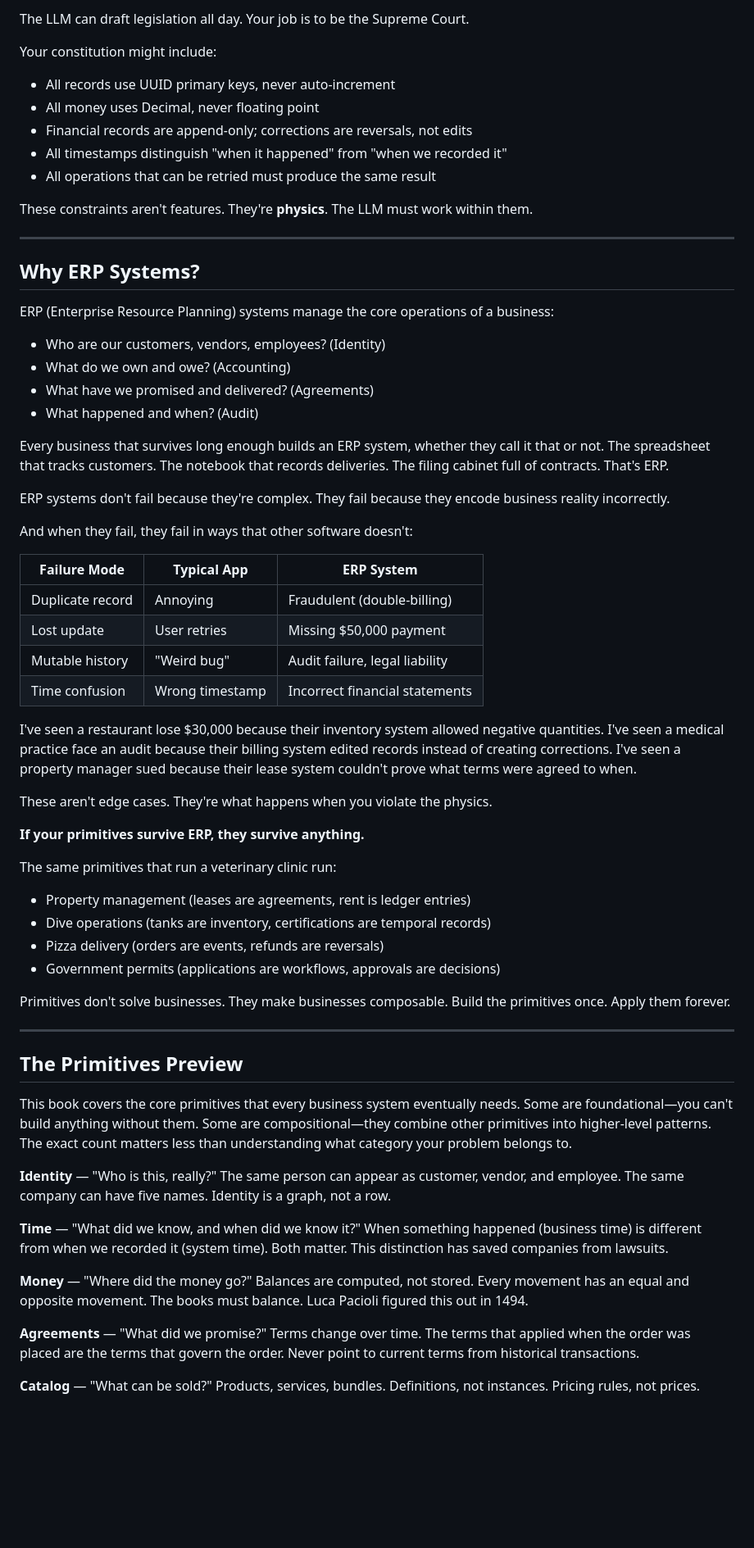
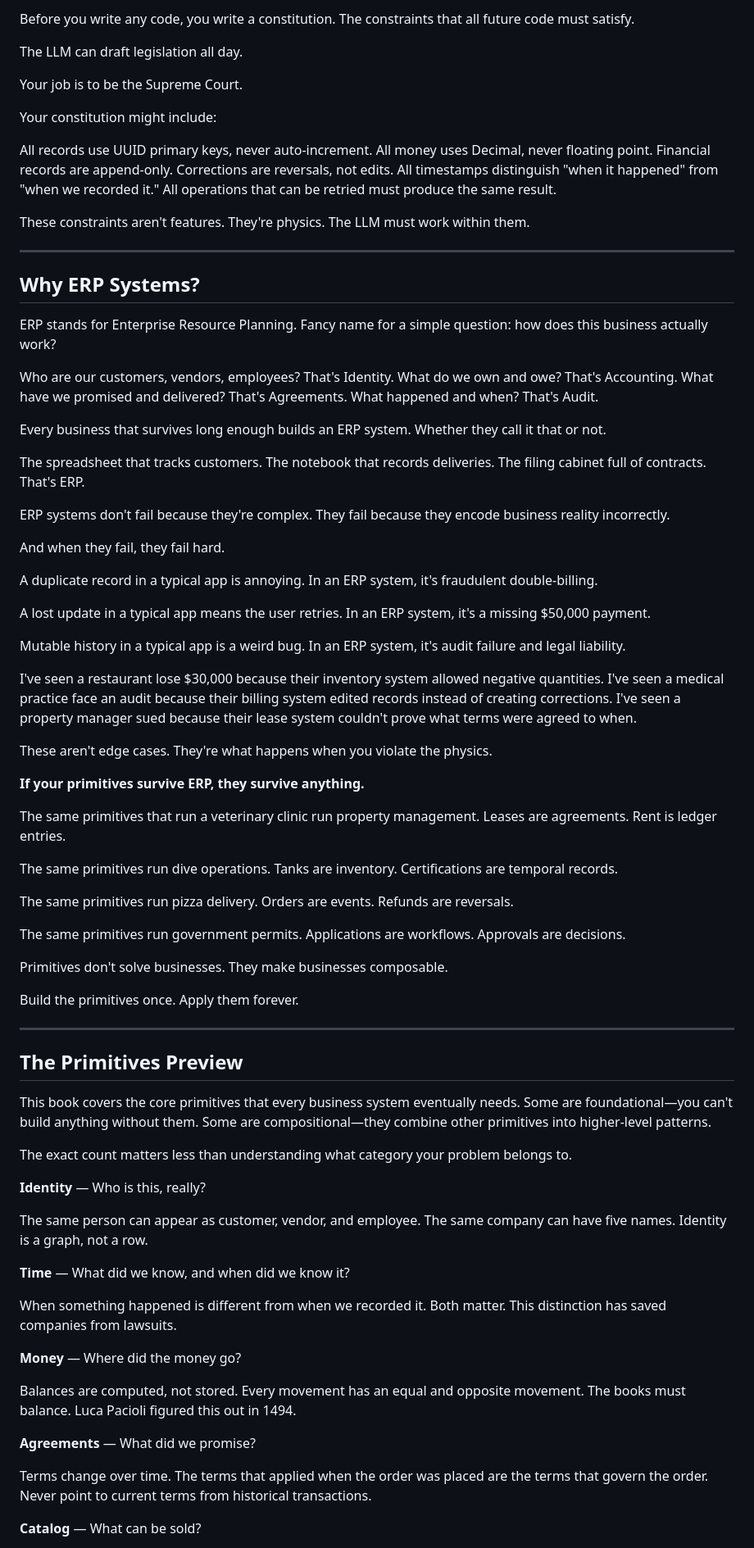
Before and after one commit to nestorwheelock/django-primitives, a Markdown page: docs/book/00-introduction.md, the part around one of its changes. Shown at 82% size. GitHub-like rendering; blank space fills up the shorter version.

```diff
--- a/docs/book/00-introduction.md
+++ b/docs/book/00-introduction.md
@@ -247,39 +273,44 @@ Before you write any code, you write a constitution—the constraints that all f
 
-The LLM can draft legislation all day. Your job is to be the Supreme Court.
+Before you write any code, you write a constitution. The constraints that all future code must satisfy.
+
+The LLM can draft legislation all day.
+
+Your job is to be the Supreme Court.
 
 Your constitution might include:
 
-- All records use UUID primary keys, never auto-increment
-- All money uses Decimal, never floating point
-- Financial records are append-only; corrections are reversals, not edits
-- All timestamps distinguish "when it happened" from "when we recorded it"
-- All operations that can be retried must produce the same result
+All records use UUID primary keys, never auto-increment.
+All money uses Decimal, never floating point.
+Financial records are append-only. Corrections are reversals, not edits.
+All timestamps distinguish "when it happened" from "when we recorded it."
+All operations that can be retried must produce the same result.
 
-These constraints aren't features. They're **physics**. The LLM must work within them.
+These constraints aren't features. They're physics. The LLM must work within them.
 
 ---
 
 ## Why ERP Systems?
 
-ERP (Enterprise Resource Planning) systems manage the core operations of a business:
+ERP stands for Enterprise Resource Planning. Fancy name for a simple question: how does this business actually work?
 
-- Who are our customers, vendors, employees? (Identity)
-- What do we own and owe? (Accounting)
-- What have we promised and delivered? (Agreements)
-- What happened and when? (Audit)
+Who are our customers, vendors, employees? That's Identity.
+What do we own and owe? That's Accounting.
+What have we promised and delivered? That's Agreements.
+What happened and when? That's Audit.
 
-Every business that survives long enough builds an ERP system, whether they call it that or not. The spreadsheet that tracks customers. The notebook that records deliveries. The filing cabinet full of contracts. That's ERP.
+Every business that survives long enough builds an ERP system. Whether they call it that or not.
+
+The spreadsheet that tracks customers. The notebook that records deliveries. The filing cabinet full of contracts. That's ERP.
 
 ERP systems don't fail because they're complex. They fail because they encode business reality incorrectly.
 
-And when they fail, they fail in ways that other software doesn't:
+And when they fail, they fail hard.
 
-| Failure Mode | Typical App | ERP System |
-|--------------|-------------|------------|
-| Duplicate record | Annoying | Fraudulent (double-billing) |
-| Lost update | User retries | Missing $50,000 payment |
-| Mutable history | "Weird bug" | Audit failure, legal liability |
-| Time confusion | Wrong timestamp | Incorrect financial statements |
+A duplicate record in a typical app is annoying. In an ERP system, it's fraudulent double-billing.
+
+A lost update in a typical app means the user retries. In an ERP system, it's a missing $50,000 payment.
+
+Mutable history in a typical app is a weird bug. In an ERP system, it's audit failure and legal liability.
 
 I've seen a restaurant lose $30,000 because their inventory system allowed negative quantities. I've seen a medical practice face an audit because their billing system edited records instead of creating corrections. I've seen a property manager sued because their lease system couldn't prove what terms were agreed to when.
 
@@ -287,33 +318,41 @@ These aren't edge cases. They're what happens when you violate the physics.
 
 **If your primitives survive ERP, they survive anything.**
 
-The same primitives that run a veterinary clinic run:
+The same primitives that run a veterinary clinic run property management. Leases are agreements. Rent is ledger entries.
 
-- Property management (leases are agreements, rent is ledger entries)
-- Dive operations (tanks are inventory, certifications are temporal records)
-- Pizza delivery (orders are events, refunds are reversals)
-- Government permits (applications are workflows, approvals are decisions)
+The same primitives run dive operations. Tanks are inventory. Certifications are temporal records.
 
-Primitives don't solve businesses. They make businesses composable. Build the primitives once. Apply them forever.
+The same primitives run pizza delivery. Orders are events. Refunds are reversals.
+
+The same primitives run government permits. Applications are workflows. Approvals are decisions.
+
+Primitives don't solve businesses. They make businesses composable.
+
+Build the primitives once. Apply them forever.
 
 ---
 
 ## The Primitives Preview
 
-This book covers the core primitives that every business system eventually needs. Some are foundational—you can't build anything without them. Some are compositional—they combine other primitives into higher-level patterns. The exact count matters less than understanding what category your problem belongs to.
+This book covers the core primitives that every business system eventually needs. Some are foundational—you can't build anything without them. Some are compositional—they combine other primitives into higher-level patterns.
 
-**Identity** — "Who is this, really?"
+The exact count matters less than understanding what category your problem belongs to.
+
+**Identity** — Who is this, really?
+
 The same person can appear as customer, vendor, and employee. The same company can have five names. Identity is a graph, not a row.
 
-**Time** — "What did we know, and when did we know it?"
-When something happened (business time) is different from when we recorded it (system time). Both matter. This distinction has saved companies from lawsuits.
+**Time** — What did we know, and when did we know it?
 
-**Money** — "Where did the money go?"
+When something happened is different from when we recorded it. Both matter. This distinction has saved companies from lawsuits.
+
+**Money** — Where did the money go?
+
 Balances are computed, not stored. Every movement has an equal and opposite movement. The books must balance. Luca Pacioli figured this out in 1494.
 
-**Agreements** — "What did we promise?"
+**Agreements** — What did we promise?
+
 Terms change over time. The terms that applied when the order was placed are the terms that govern the order. Never point to current terms from historical transactions.
 
-**Catalog** — "What can be sold?"
-Products, services, bundles. Definitions, not instances. Pricing rules, not prices.
+**Catalog** — What can be sold?
 
```
Also changed, not shown: other parts of docs/book/00-introduction.md (+162 -110 lines).
